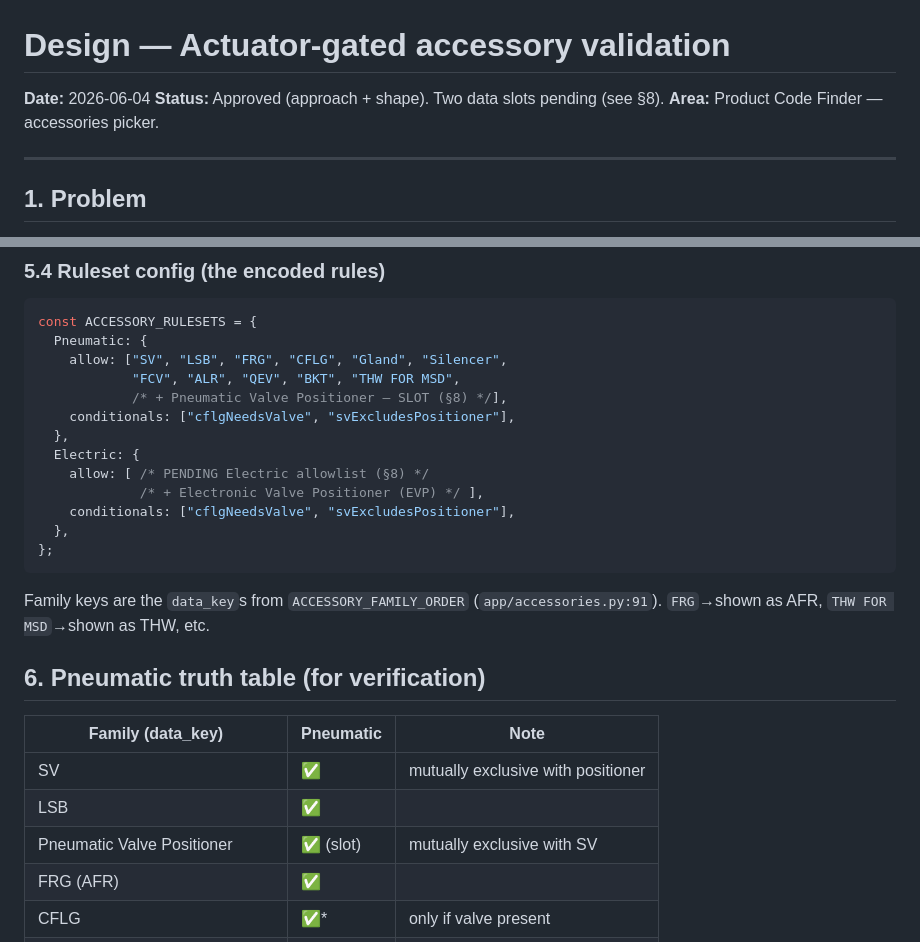
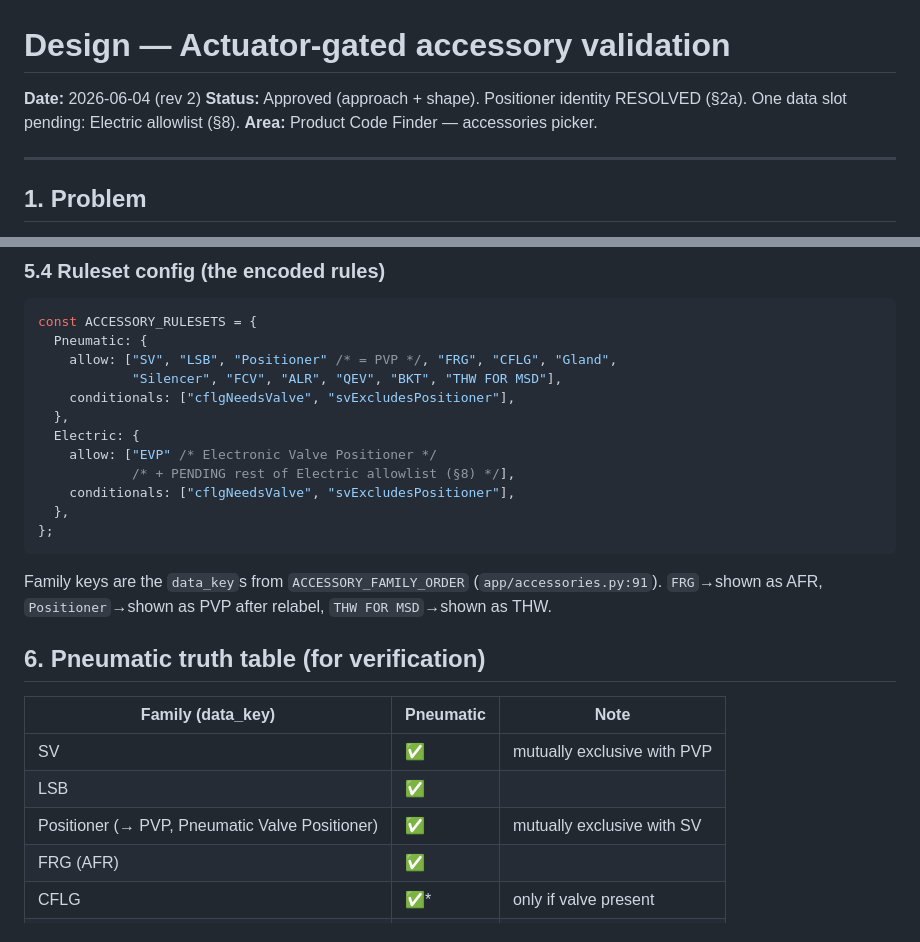
Before and after one commit to codeslurp/avconproducts, a Markdown page: docs/specs/2026-06-04-accessory-validation-design.md, 2 parts joined by grey strips. Rendered like a GitHub page.

````diff
--- a/docs/specs/2026-06-04-accessory-validation-design.md
+++ b/docs/specs/2026-06-04-accessory-validation-design.md
@@ -1,7 +1,7 @@
 # Design — Actuator-gated accessory validation
 
-**Date:** 2026-06-04
-**Status:** Approved (approach + shape). Two data slots pending (see §8).
+**Date:** 2026-06-04 (rev 2)
+**Status:** Approved (approach + shape). Positioner identity RESOLVED (§2a). One data slot pending: Electric allowlist (§8).
 **Area:** Product Code Finder — accessories picker.
 
 ---
@@ -117,28 +127,27 @@ is dynamic).
 ```js
 const ACCESSORY_RULESETS = {
   Pneumatic: {
-    allow: ["SV", "LSB", "FRG", "CFLG", "Gland", "Silencer",
-            "FCV", "ALR", "QEV", "BKT", "THW FOR MSD",
-            /* + Pneumatic Valve Positioner — SLOT (§8) */],
+    allow: ["SV", "LSB", "Positioner" /* = PVP */, "FRG", "CFLG", "Gland",
+            "Silencer", "FCV", "ALR", "QEV", "BKT", "THW FOR MSD"],
     conditionals: ["cflgNeedsValve", "svExcludesPositioner"],
   },
   Electric: {
-    allow: [ /* PENDING Electric allowlist (§8) */
-             /* + Electronic Valve Positioner (EVP) */ ],
+    allow: ["EVP" /* Electronic Valve Positioner */
+            /* + PENDING rest of Electric allowlist (§8) */],
     conditionals: ["cflgNeedsValve", "svExcludesPositioner"],
   },
 };
 ```
 Family keys are the `data_key`s from `ACCESSORY_FAMILY_ORDER` (`app/accessories.py:91`).
-`FRG`→shown as AFR, `THW FOR MSD`→shown as THW, etc.
+`FRG`→shown as AFR, `Positioner`→shown as PVP after relabel, `THW FOR MSD`→shown as THW.
 
 ## 6. Pneumatic truth table (for verification)
 
 | Family (data_key) | Pneumatic | Note |
 |---|---|---|
-| SV | ✅ | mutually exclusive with positioner |
+| SV | ✅ | mutually exclusive with PVP |
 | LSB | ✅ | |
-| Pneumatic Valve Positioner | ✅ (slot) | mutually exclusive with SV |
+| Positioner (→ PVP, Pneumatic Valve Positioner) | ✅ | mutually exclusive with SV |
 | FRG (AFR) | ✅ | |
 | CFLG | ✅* | only if valve present |
 | Gland | ✅ | |
````
Also changed, not shown: other parts of docs/specs/2026-06-04-accessory-validation-design.md (+38 -30 lines).
